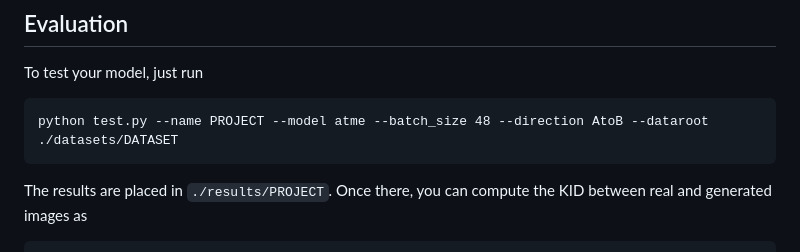
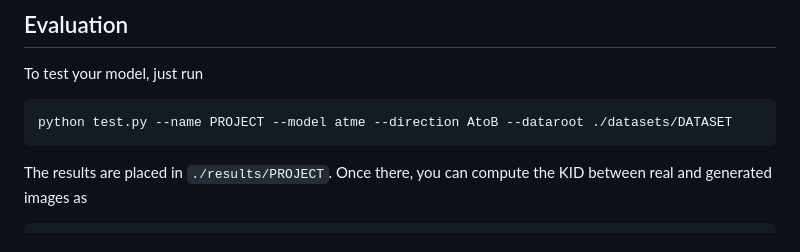
Before and after one commit to DLR-MI/atme, a Markdown page: README.md, the part around the change. Drawn GitHub-style.

````diff
--- a/README.md
+++ b/README.md
@@ -66,7 +66,7 @@ By default, the positional embedding is carried out using fixed frequencies as i
 ## Evaluation
 To test your model, just run
 ```
-python test.py --name PROJECT --model atme --batch_size 48 --direction AtoB --dataroot ./datasets/DATASET
+python test.py --name PROJECT --model atme --direction AtoB --dataroot ./datasets/DATASET
 ```
 The results are placed in `./results/PROJECT`. Once there, you can compute the KID between real and generated images as
 ```
````
